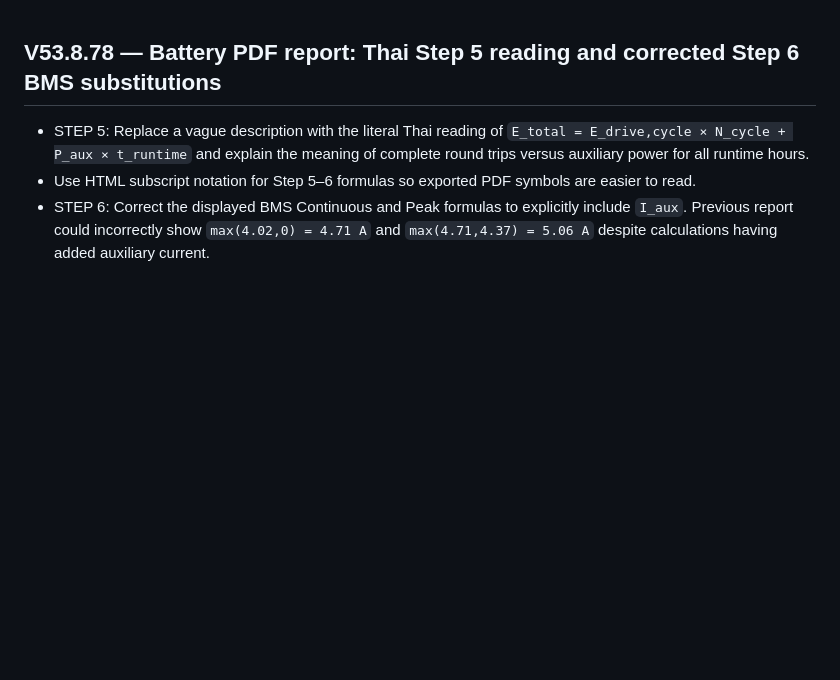
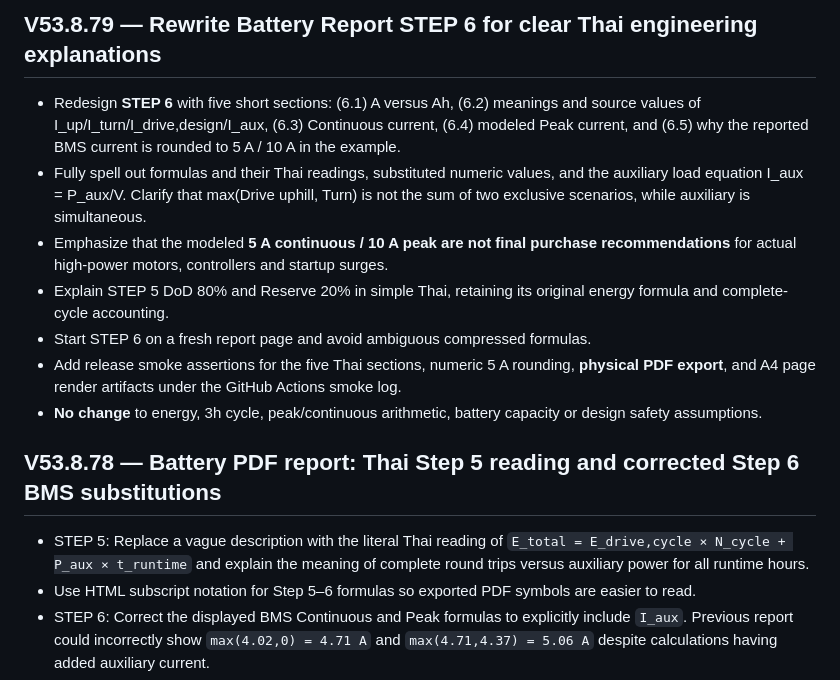
Before and after one commit to tronza449-dot/crane-vehicle-engineering-tool-updates, a Markdown page: RELEASE_NOTES.md, the part around the change. Drawn GitHub-style; blank space fills up the shorter version.

Commit message:
Document STEP6 Thai explanation overhaul and STEP5/6 PDF rendering regression

```diff
--- a/RELEASE_NOTES.md
+++ b/RELEASE_NOTES.md
@@ -1,3 +1,13 @@
+## V53.8.79 — Rewrite Battery Report STEP 6 for clear Thai engineering explanations
+
+- Redesign **STEP 6** with five short sections: (6.1) A versus Ah, (6.2) meanings and source values of I_up/I_turn/I_drive,design/I_aux, (6.3) Continuous current, (6.4) modeled Peak current, and (6.5) why the reported BMS current is rounded to 5 A / 10 A in the example.
+- Fully spell out formulas and their Thai readings, substituted numeric values, and the auxiliary load equation I_aux = P_aux/V. Clarify that max(Drive uphill, Turn) is not the sum of two exclusive scenarios, while auxiliary is simultaneous.
+- Emphasize that the modeled **5 A continuous / 10 A peak are not final purchase recommendations** for actual high-power motors, controllers and startup surges.
+- Explain STEP 5 DoD 80% and Reserve 20% in simple Thai, retaining its original energy formula and complete-cycle accounting.
+- Start STEP 6 on a fresh report page and avoid ambiguous compressed formulas.
+- Add release smoke assertions for the five Thai sections, numeric 5 A rounding, **physical PDF export**, and A4 page render artifacts under the GitHub Actions smoke log.
+- **No change** to energy, 3h cycle, peak/continuous arithmetic, battery capacity or design safety assumptions.
+
 ## V53.8.78 — Battery PDF report: Thai Step 5 reading and corrected Step 6 BMS substitutions
 
 - STEP 5: Replace a vague description with the literal Thai reading of `E_total = E_drive,cycle × N_cycle + P_aux × t_runtime` and explain the meaning of complete round trips versus auxiliary power for all runtime hours.
```
